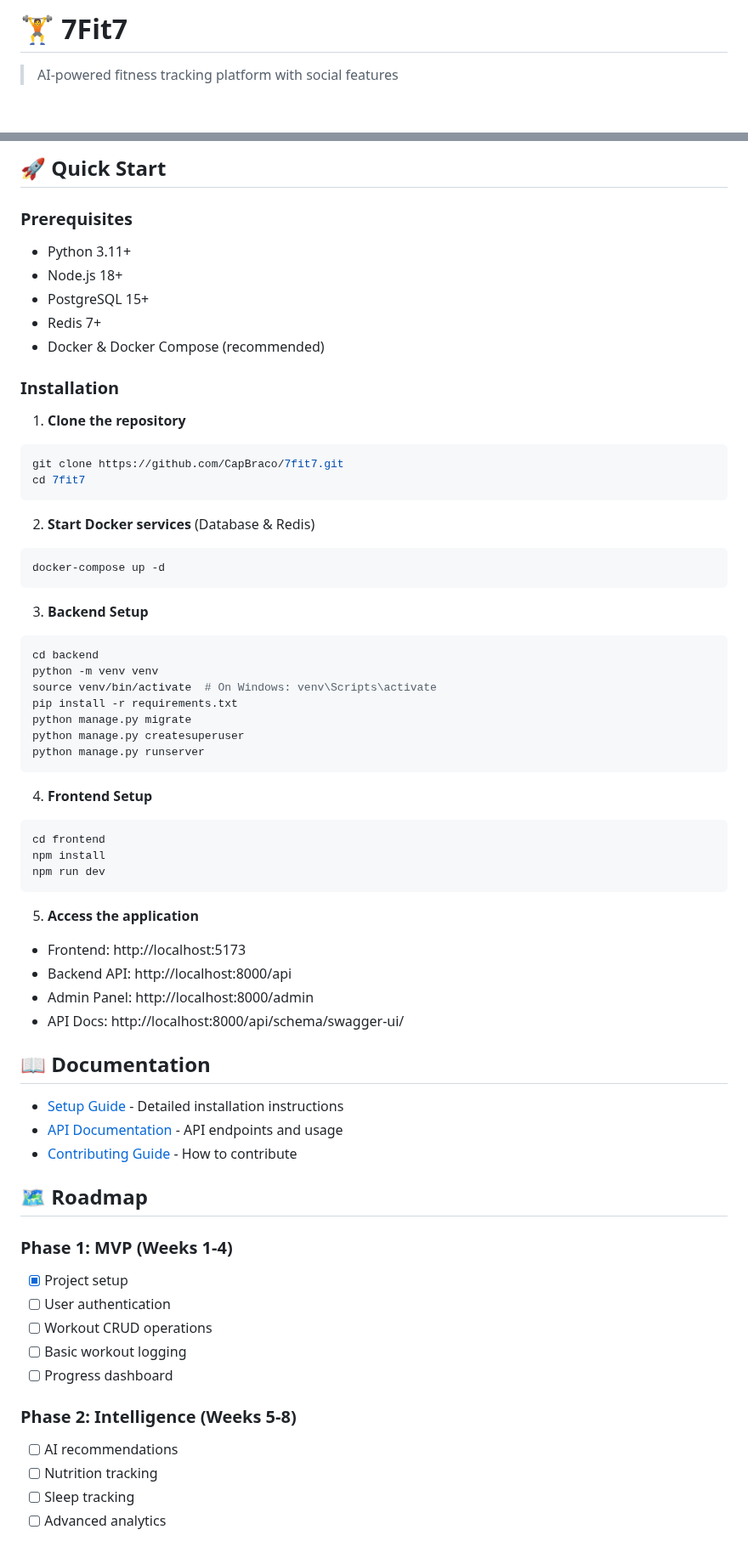
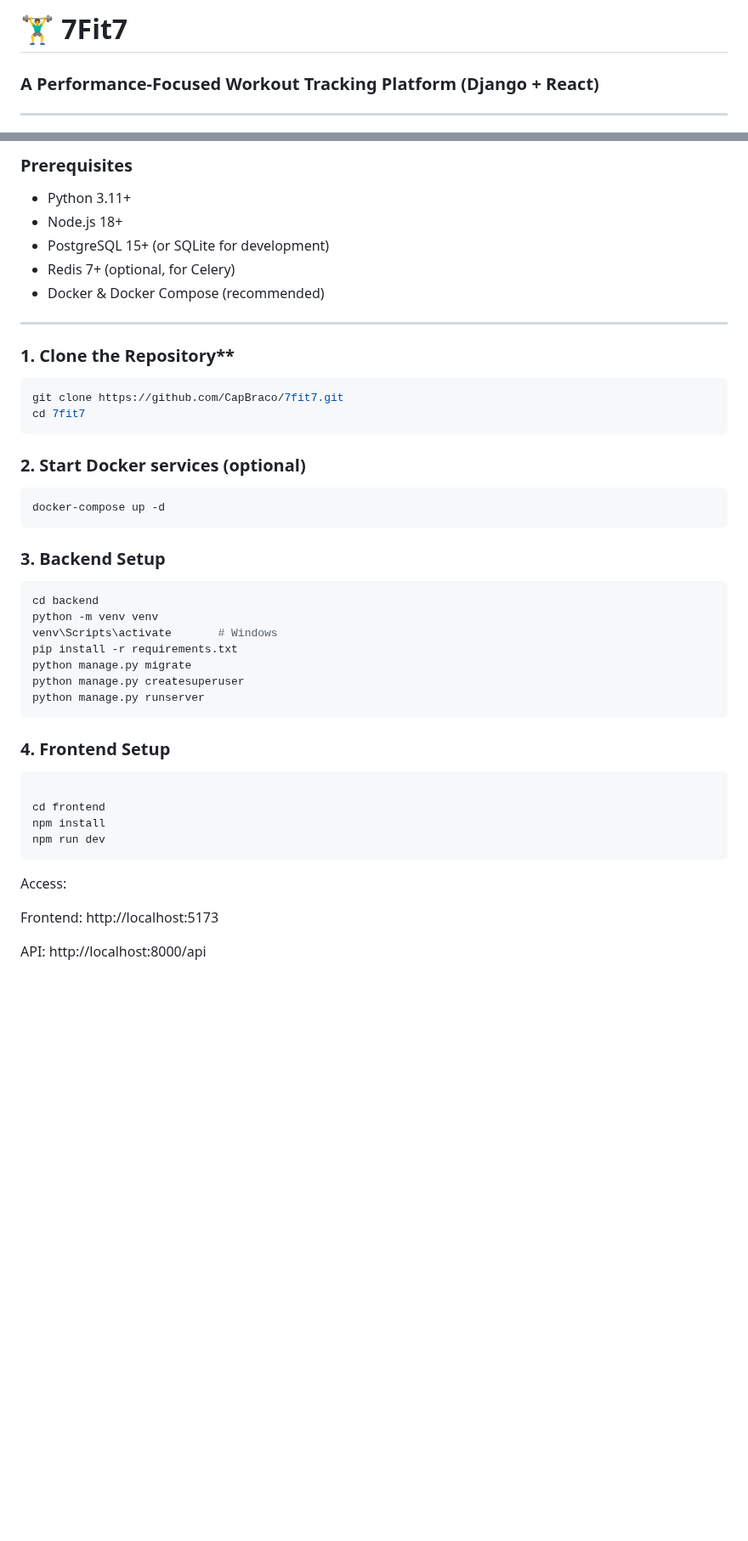
Before and after one commit to CapBraco/7fit7, a Markdown page: README.md, 2 parts joined by grey strips. Shown at 85% size. GitHub-like rendering; blank space fills up the shorter version.

````diff
--- a/README.md
+++ b/README.md
@@ -1,4 +1,5 @@
-# 🏋️ 7Fit7
+# 🏋️‍♂️ 7Fit7
+### A Performance-Focused Workout Tracking Platform (Django + React)
 
-> AI-powered fitness tracking platform with social features
+---
 
@@ -74,68 +74,43 @@
 
-## 🚀 Quick Start
-
-### Prerequisites
+### **Prerequisites**
 - Python 3.11+
 - Node.js 18+
-- PostgreSQL 15+
-- Redis 7+
+- PostgreSQL 15+ (or SQLite for development)
+- Redis 7+ (optional, for Celery)
 - Docker & Docker Compose (recommended)
 
-### Installation
+---
 
-1. **Clone the repository**
+### 1. Clone the Repository**
 ```bash
 git clone https://github.com/CapBraco/7fit7.git
 cd 7fit7
 ```
-
-2. **Start Docker services** (Database & Redis)
+### 2. Start Docker services (optional)
 ```bash
 docker-compose up -d
 ```
 
-3. **Backend Setup**
+### 3. Backend Setup
 ```bash
 cd backend
 python -m venv venv
-source venv/bin/activate  # On Windows: venv\Scripts\activate
+venv\Scripts\activate       # Windows
 pip install -r requirements.txt
 python manage.py migrate
 python manage.py createsuperuser
 python manage.py runserver
 ```
+### 4. Frontend Setup
+```bash
 
-4. **Frontend Setup**
-```bash
 cd frontend
 npm install
 npm run dev
 ```
+Access:
 
-5. **Access the application**
-- Frontend: http://localhost:5173
-- Backend API: http://localhost:8000/api
-- Admin Panel: http://localhost:8000/admin
-- API Docs: http://localhost:8000/api/schema/swagger-ui/
+Frontend: http://localhost:5173
 
-## 📖 Documentation
+API: http://localhost:8000/api
 
-- [Setup Guide](docs/SETUP.md) - Detailed installation instructions
-- [API Documentation](docs/API.md) - API endpoints and usage
-- [Contributing Guide](docs/CONTRIBUTING.md) - How to contribute
-
-## 🗺️ Roadmap
-
-### Phase 1: MVP (Weeks 1-4)
-- [x] Project setup
-- [ ] User authentication
-- [ ] Workout CRUD operations
-- [ ] Basic workout logging
-- [ ] Progress dashboard
-
-### Phase 2: Intelligence (Weeks 5-8)
-- [ ] AI recommendations
-- [ ] Nutrition tracking
-- [ ] Sleep tracking
-- [ ] Advanced analytics
-
````
Also changed, not shown: other parts of README.md (+57 -94 lines).
